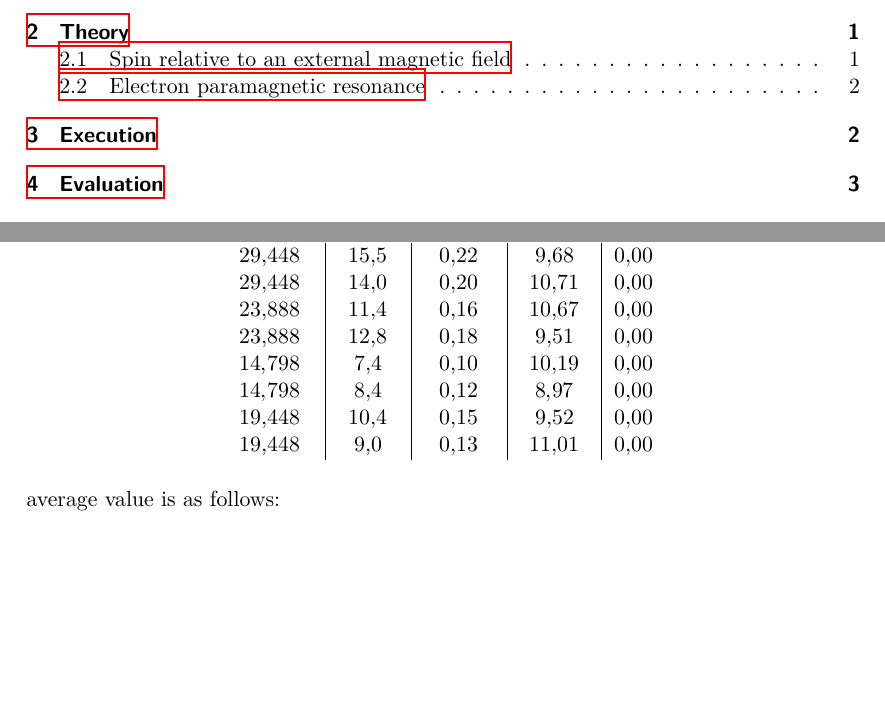
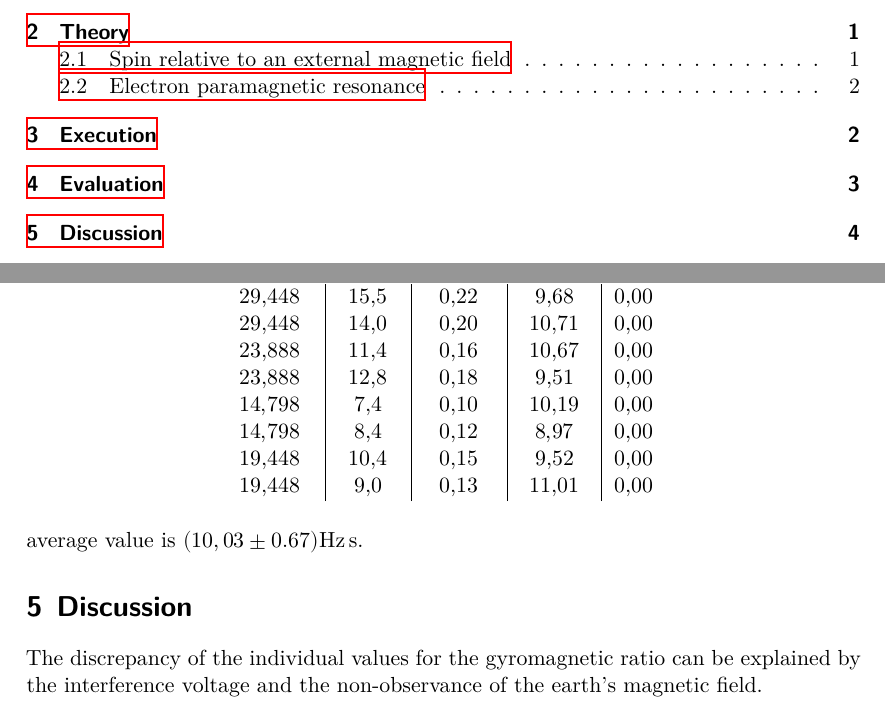
Before and after one commit to KevinMika/V28, a LaTeX document (28.tex, which reads Tex/auswertung.tex, Tex/diskussion.tex): two parts of pages 2 and 6 of 6, joined at a grey line, cut so that both start at the same text, the shorter picture padded with empty space. Compiled offline with XeLaTeX.

Commit message:
Viel zu wenig :(

```diff
--- a/28.tex
+++ b/28.tex
@@ -97,6 +97,6 @@
 \input{Tex/theorie.tex}
 \input{Tex/durchf.tex}
 \input{Tex/auswertung.tex}
-%\input{Tex/diskussion.tex}
+\input{Tex/diskussion.tex}
 \printbibliography{}
 \end{document}
--- a/Tex/auswertung.tex
+++ b/Tex/auswertung.tex
@@ -22,4 +22,4 @@ However, the error is $10^{-7}$ smaller than the value and can therefore be igno
   {messwerte.csv}{1=\eins, 2=\zwei, 3=\drei, 4=\vier, 5=\funf}{$\num{\eins}$ & $\num{\zwei}$ & $\num{\drei}$ & $\num{\vier}$ & $\num{\funf}$}
   \label{tab:messwerte}
 \end{table}
-The average value is as follows:
+The average value is $(10,03\pm0.67)\si{\hertz\second}$.
--- a/Tex/diskussion.tex
+++ b/Tex/diskussion.tex
@@ -1 +1,3 @@
 \section{Discussion}
+The discrepancy of the individual values for the gyromagnetic ratio can be explained by the interference
+voltage and the non-observance of the earth's magnetic field.
```
Also changed, not shown: 28.pdf, 3 other files.
